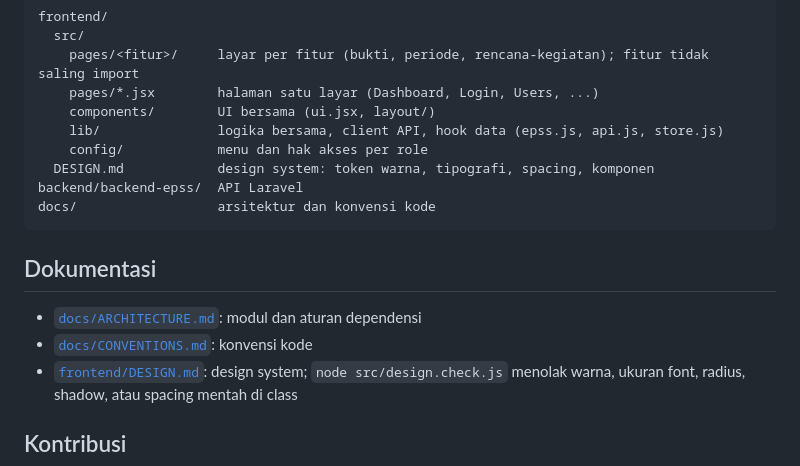
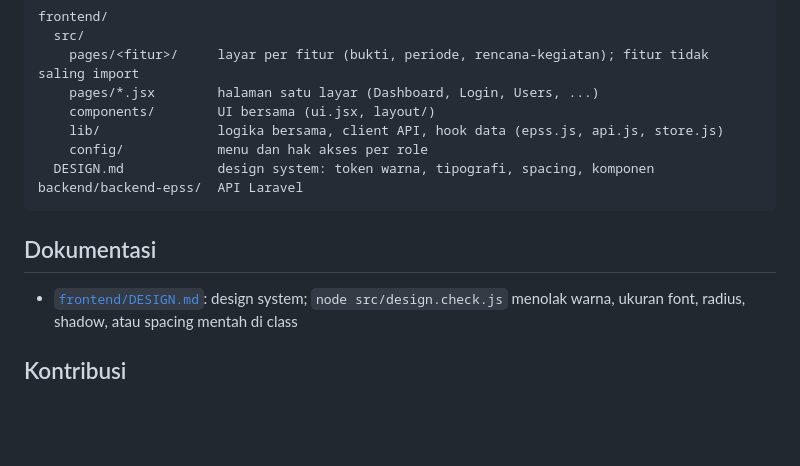
Before and after one commit to shideard/manajemen-epss, a Markdown page: README.md, the part around the change. GitHub-like rendering; blank space fills up the shorter version.

Commit message:
docs(docs): drop links to ignored docs folder from README

````diff
--- a/README.md
+++ b/README.md
@@ -75,13 +75,10 @@ frontend/
     config/            menu dan hak akses per role
   DESIGN.md            design system: token warna, tipografi, spacing, komponen
 backend/backend-epss/  API Laravel
-docs/                  arsitektur dan konvensi kode
 ```
 
 ## Dokumentasi
 
-- [`docs/ARCHITECTURE.md`](docs/ARCHITECTURE.md): modul dan aturan dependensi
-- [`docs/CONVENTIONS.md`](docs/CONVENTIONS.md): konvensi kode
 - [`frontend/DESIGN.md`](frontend/DESIGN.md): design system; `node src/design.check.js` menolak warna, ukuran font,
   radius, shadow, atau spacing mentah di class
 
````
